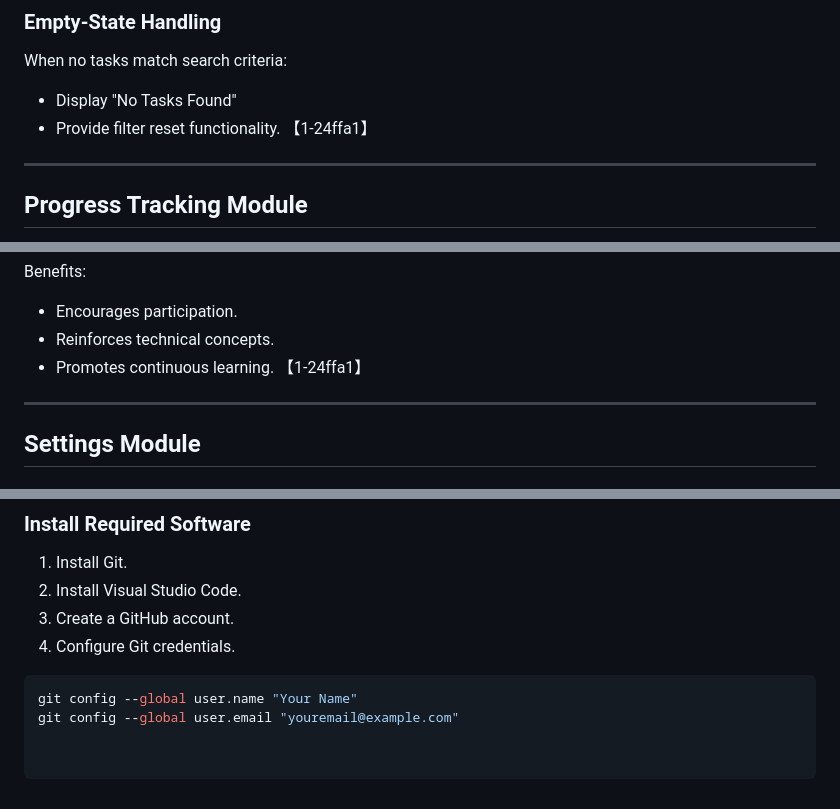
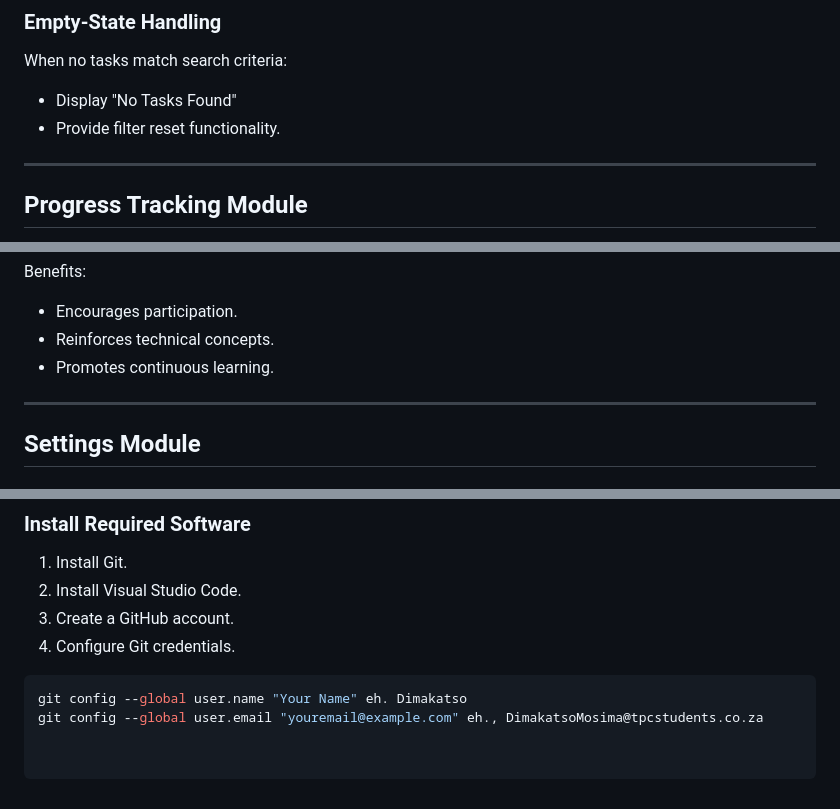
Before and after one commit to Dimakatso26-del/Learner-support-portal, a Markdown page: README.md, 3 parts joined by grey strips. Drawn GitHub-style.

Commit message:
Update README.md
Updated README to correct filter reset functionality and email examples.

````diff
--- a/README.md
+++ b/README.md
@@ -134,7 +134,7 @@ Learners can:
 When no tasks match search criteria:
 
 - Display "No Tasks Found"
-- Provide filter reset functionality. 【1-24ffa1】
+- Provide filter reset functionality.
 
 ---
 
@@ -211,7 +211,7 @@ Benefits:
 
 - Encourages participation.
 - Reinforces technical concepts.
-- Promotes continuous learning. 【1-24ffa1】
+- Promotes continuous learning.
 
 
 ---
@@ -389,5 +389,5 @@ ______________________________
 4. Configure Git credentials.
 
 ```bash
-git config --global user.name "Your Name"
-git config --global user.email "youremail@example.com"
+git config --global user.name "Your Name" eh. Dimakatso
+git config --global user.email "youremail@example.com" eh., DimakatsoMosima@tpcstudents.co.za
````
